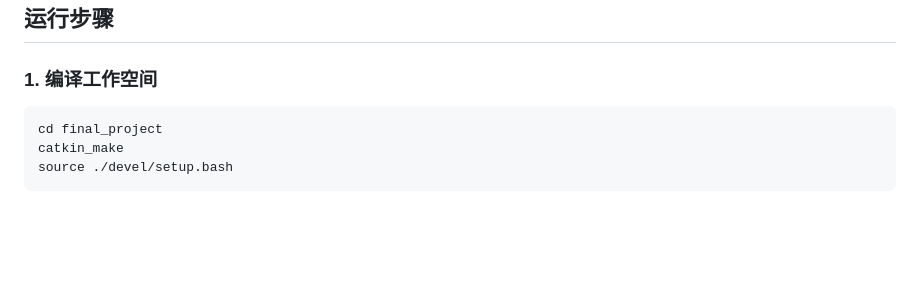
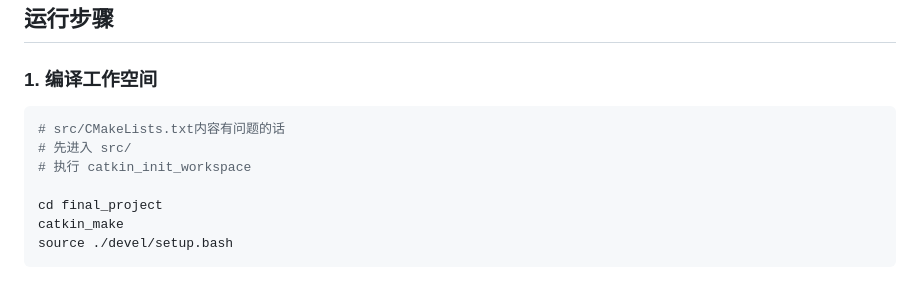
Before and after one commit to yi-qi7/robot_homework, a Markdown page: README.md, the part around the change. Rendered like a GitHub page; blank space fills up the shorter version.

Commit message:
Update README with CMakeLists.txt troubleshooting
Added instructions for handling issues in CMakeLists.txt.

````diff
--- a/README.md
+++ b/README.md
@@ -16,6 +16,10 @@
 ### 1. 编译工作空间
 
 ```bash
+# src/CMakeLists.txt内容有问题的话
+# 先进入 src/
+# 执行 catkin_init_workspace
+
 cd final_project
 catkin_make
 source ./devel/setup.bash
````
